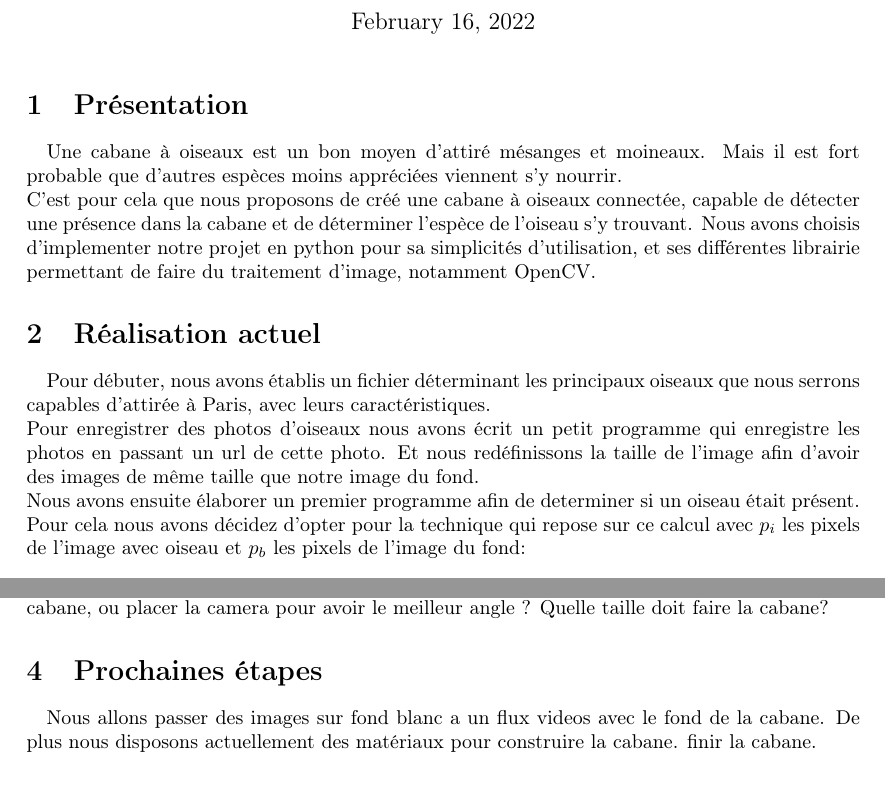
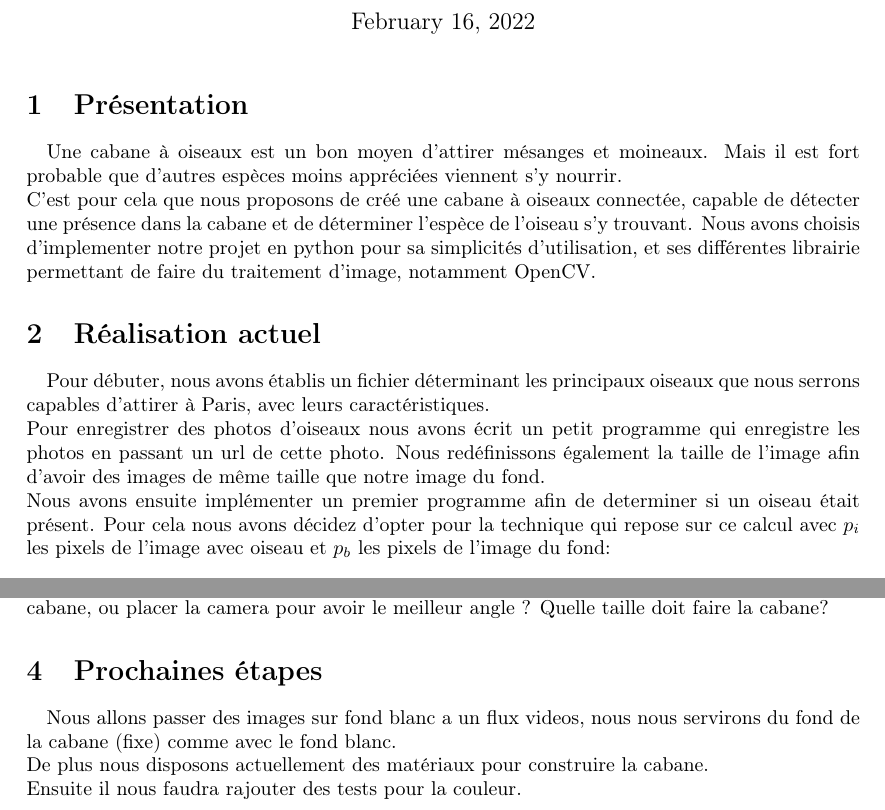
Before and after one commit to harmonySD/cabane_a_oiseaux_connecte, a LaTeX document (rapport/rapport.tex): two parts of pages 1 and 3 of 3, joined at a grey line, cut so that both start at the same text, the shorter picture padded with empty space. Compiled offline with pdfLaTeX.

Commit message:
relecture ok

```diff
--- a/rapport/rapport.tex
+++ b/rapport/rapport.tex
@@ -22,15 +22,14 @@
 
 \section{Présentation}
 \paragraph {}
-Une cabane à oiseaux est un bon moyen d'attiré mésanges et moineaux. Mais il est fort probable que d'autres espèces moins appréciées viennent s'y nourrir. \\
+Une cabane à oiseaux est un bon moyen d'attirer mésanges et moineaux. Mais il est fort probable que d'autres espèces moins appréciées viennent s'y nourrir. \\
 C'est pour cela que nous proposons de créé une cabane à oiseaux connectée, capable de détecter une présence dans la cabane et de déterminer l'espèce de l'oiseau s'y trouvant.
 Nous avons choisis d'implementer notre projet en python pour sa simplicités d'utilisation, et ses différentes librairie permettant de faire du traitement d'image, notamment OpenCV.
 \section{Réalisation actuel}
 \paragraph {}
-Pour débuter, nous avons établis un fichier déterminant les principaux oiseaux que nous serrons capables d'attirée à Paris, avec leurs caractéristiques. \\
-Pour enregistrer des photos d'oiseaux nous avons écrit un petit programme qui enregistre les photos en passant un url de cette photo. Et nous redéfinissons la taille de l'image
-afin d'avoir des images de même taille que notre image du fond.\\
-Nous avons ensuite élaborer un premier programme afin de determiner si un oiseau était présent.
+Pour débuter, nous avons établis un fichier déterminant les principaux oiseaux que nous serrons capables d'attirer à Paris, avec leurs caractéristiques. \\
+Pour enregistrer des photos d'oiseaux nous avons écrit un petit programme qui enregistre les photos en passant un url de cette photo. Nous redéfinissons également la taille de l'image afin d'avoir des images de même taille que notre image du fond.\\
+Nous avons ensuite implémenter un premier programme afin de determiner si un oiseau était présent.
 Pour cela nous avons décidez d'opter pour la technique qui repose sur ce calcul  avec $p_{i}$ les pixels de l'image avec oiseau et $p_{b}$ les pixels de l'image du fond:
 $$
 pixel = p_{i} - p_{b}
@@ -86,5 +85,8 @@ Cependant la technique utilisées (difference de pixel entre le fond et l'image)
 Un second contre temps a été sur la cabane, ou placer la camera pour avoir le meilleur angle ? Quelle taille doit faire la cabane?
 \section{Prochaines étapes}
 \paragraph{}
-Nous allons passer des images sur fond blanc a un flux videos avec le fond de la cabane. De plus nous disposons actuellement des matériaux pour construire la cabane. finir la cabane.
+Nous allons passer des images sur fond blanc a un flux videos, nous nous servirons du fond de la cabane (fixe) comme avec le fond blanc. \\
+De plus nous disposons actuellement des matériaux pour construire la cabane. \\
+Ensuite il nous faudra rajouter des tests pour la couleur.
+
 \end{document}
```
Also changed, not shown: rapport/Makefile, rapport/rapport.pdf, rapport/rapport.tex (2 more changed lines).
